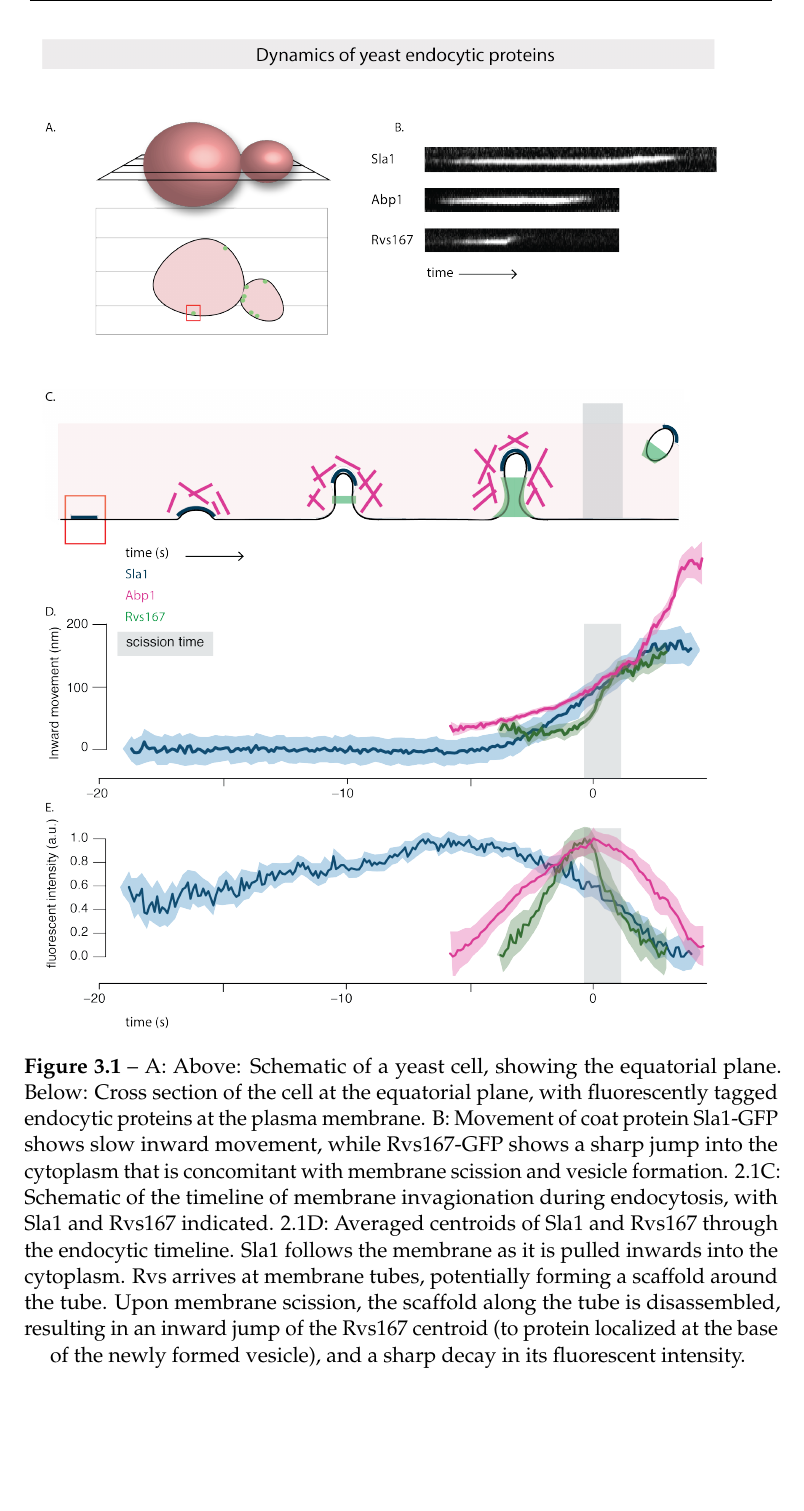
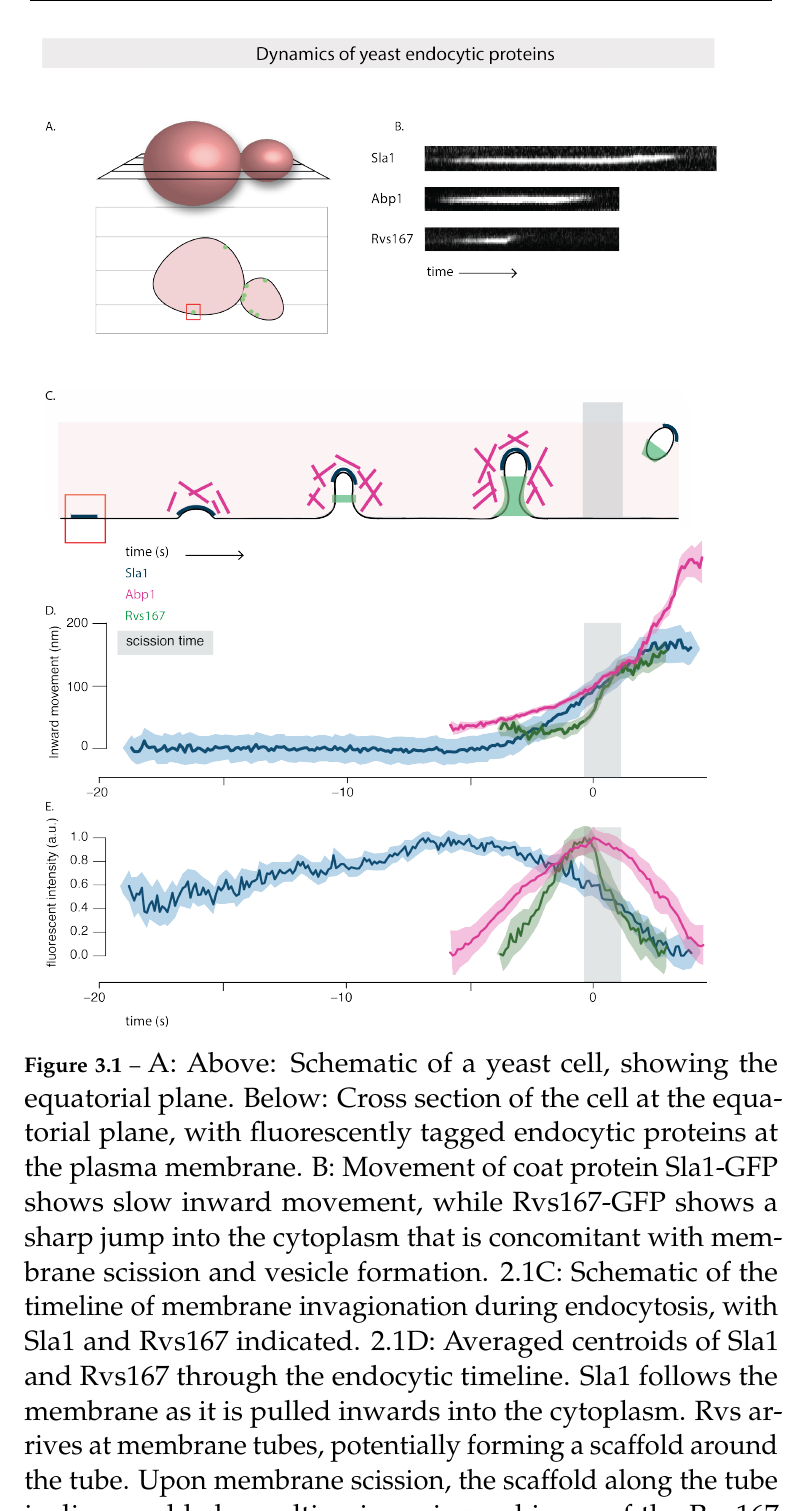
Before and after one commit to deepikaamenon/thesis_2021, a LaTeX thesis (main.tex, which reads Chapters/Results.tex): part of page 42 of 62, cut so that both start at the same text, the shorter picture padded with empty space. Compiled offline with pdfLaTeX.

Commit message:
txs auto checkin

```diff
--- a/Chapters/Results.tex
+++ b/Chapters/Results.tex
@@ -8,7 +8,7 @@ Averaged centroid tracking, as described in Picco et al., can quantify the movem
 	\centering
 	\includegraphics[width=18cm,height=18cm,keepaspectratio, valign=t]{figures/results_final/yeast_schemat_fig1_C}
 	\caption[Centroid tracking yeast endocytic proteins]
-	{\small A: Above: Schematic of a yeast cell, showing the equatorial plane. Below: Cross section of the cell at the equatorial plane, with fluorescently tagged endocytic proteins at the plasma membrane. B: Movement of coat protein Sla1-GFP shows slow inward movement, while Rvs167-GFP shows a sharp jump into the cytoplasm that is concomitant with membrane scission and vesicle formation.
+	{A: Above: Schematic of a yeast cell, showing the equatorial plane. Below: Cross section of the cell at the equatorial plane, with fluorescently tagged endocytic proteins at the plasma membrane. B: Movement of coat protein Sla1-GFP shows slow inward movement, while Rvs167-GFP shows a sharp jump into the cytoplasm that is concomitant with membrane scission and vesicle formation.
 	2.1C: Schematic of the timeline of membrane invagionation during endocytosis, with Sla1 and Rvs167 indicated. 2.1D: Averaged centroids of Sla1 and Rvs167 through the endocytic timeline. Sla1 follows the membrane as it is pulled inwards into the cytoplasm. Rvs arrives at membrane tubes, potentially forming a scaffold around the tube. Upon membrane scission, the scaffold along the tube is disassembled, resulting in an inward jump of the Rvs167 centroid (to protein localized at the base of the newly formed vesicle), and a sharp decay in its fluorescent intensity.
 	\label{fig1_schematic}}
 	\end{figure}
```
